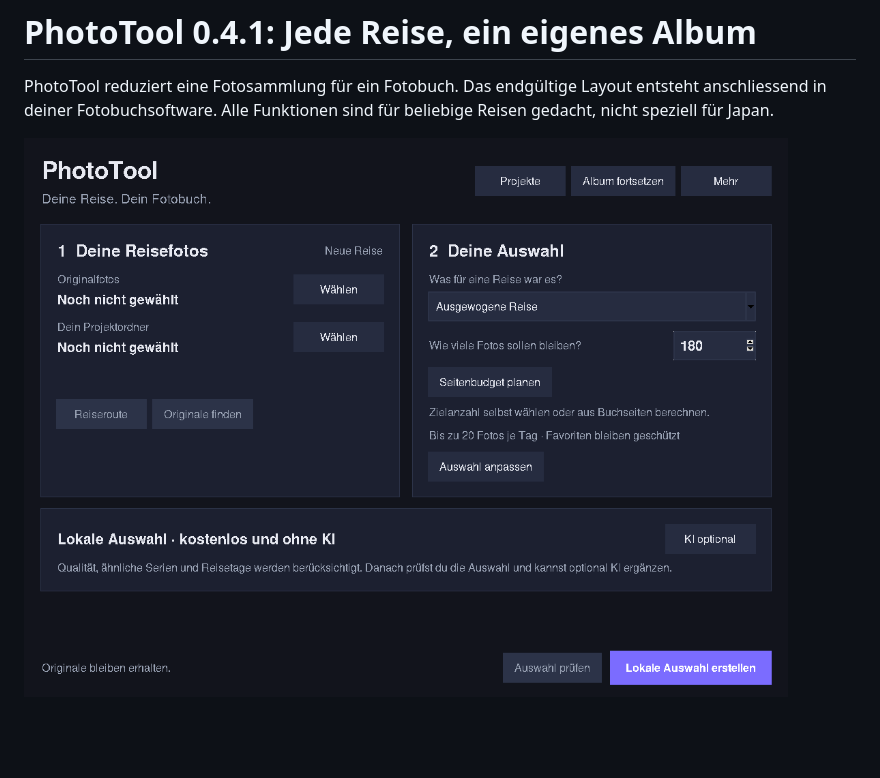
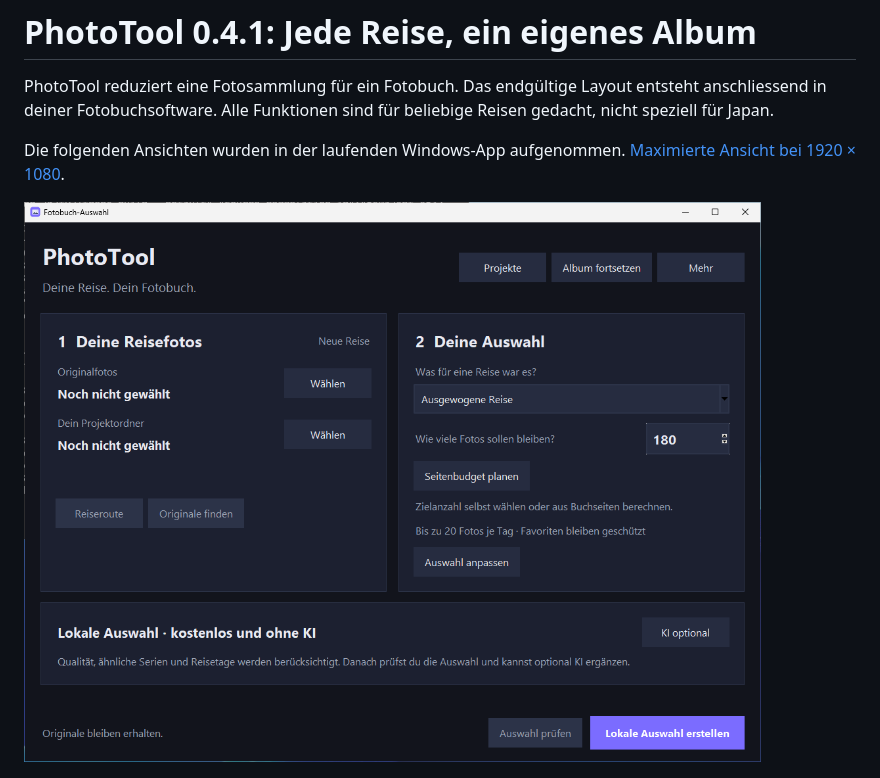
Before and after one commit to Dobolino/PhotoTool, a Markdown page: REISEPROJEKTE.md, the part around the change. GitHub-like rendering; pictures changed too: docs/screenshots/phototool-0.4.1-main.png; blank space fills up the shorter version.

Commit message:
Document verified native Windows layouts at regular and maximized sizes

```diff
--- a/REISEPROJEKTE.md
+++ b/REISEPROJEKTE.md
@@ -3,6 +3,9 @@
 PhotoTool reduziert eine Fotosammlung für ein Fotobuch. Das endgültige Layout
 entsteht anschliessend in deiner Fotobuchsoftware. Alle Funktionen sind für
 beliebige Reisen gedacht, nicht speziell für Japan.
+
+Die folgenden Ansichten wurden in der laufenden Windows-App aufgenommen.
+[Maximierte Ansicht bei 1920 × 1080](docs/screenshots/phototool-0.4.1-windows-maximized.png).
 
 ![Projekt und Album planen](docs/screenshots/phototool-0.4.1-main.png)
 
```
Also changed, not shown: docs/screenshots/phototool-0.4.1-progress-demo.png, docs/screenshots/phototool-0.4.1-settings.png, docs/screenshots/phototool-0.4.1-windows-maximized.png (added).
